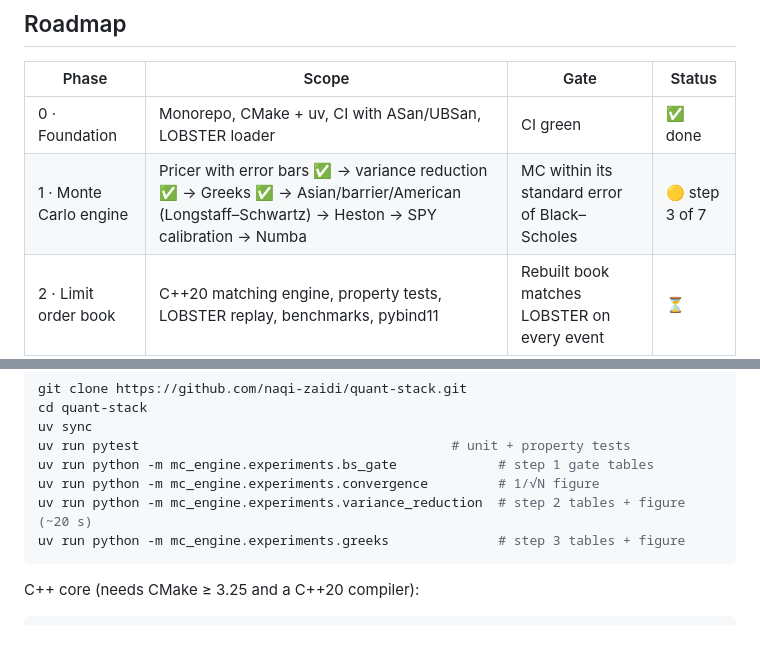
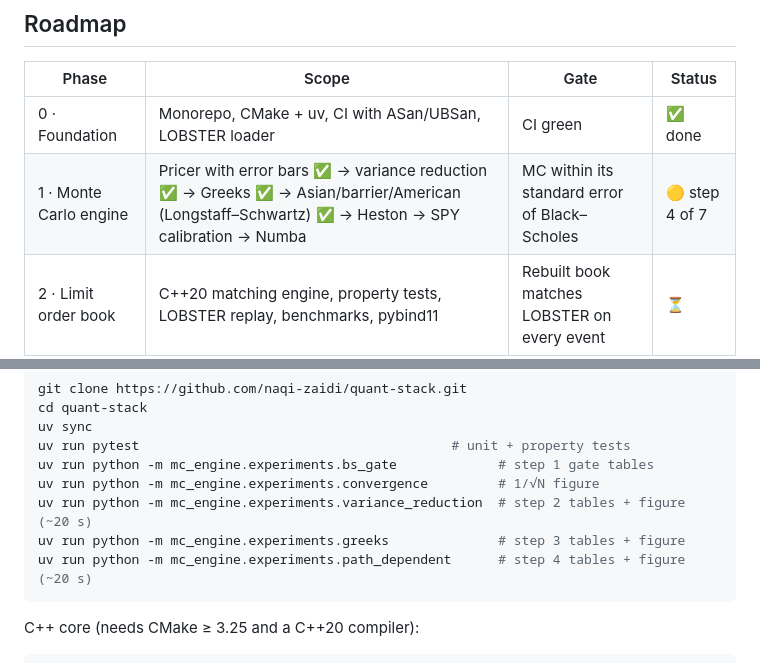
Before and after one commit to naqi-zaidi/quant-stack, a Markdown page: README.md, 2 parts joined by grey strips. Drawn GitHub-style; blank space fills up the shorter version.

````diff
--- a/README.md
+++ b/README.md
@@ -149,7 +190,7 @@ flowchart TB
 | Phase | Scope | Gate | Status |
 |---|---|---|---|
 | 0 · Foundation | Monorepo, CMake + uv, CI with ASan/UBSan, LOBSTER loader | CI green | ✅ done |
-| 1 · Monte Carlo engine | Pricer with error bars ✅ → variance reduction ✅ → Greeks ✅ → Asian/barrier/American (Longstaff–Schwartz) → Heston → SPY calibration → Numba | MC within its standard error of Black–Scholes | 🟡 step 3 of 7 |
+| 1 · Monte Carlo engine | Pricer with error bars ✅ → variance reduction ✅ → Greeks ✅ → Asian/barrier/American (Longstaff–Schwartz) ✅ → Heston → SPY calibration → Numba | MC within its standard error of Black–Scholes | 🟡 step 4 of 7 |
 | 2 · Limit order book | C++20 matching engine, property tests, LOBSTER replay, benchmarks, pybind11 | Rebuilt book matches LOBSTER on every event | ⏳ |
 | 3 · Market maker | Avellaneda–Stoikov, order-flow-imbalance skew, markouts, risk overlay | Walk-forward, out-of-sample, net of fees | ⏳ |
 | 4 · Add-ons | Delta-hedging PnL simulator, Almgren–Chriss execution on the book | — | ⏳ |
@@ -167,6 +208,7 @@ uv run python -m mc_engine.experiments.bs_gate             # step 1 gate tables
 uv run python -m mc_engine.experiments.convergence         # 1/√N figure
 uv run python -m mc_engine.experiments.variance_reduction  # step 2 tables + figure (~20 s)
 uv run python -m mc_engine.experiments.greeks              # step 3 tables + figure
+uv run python -m mc_engine.experiments.path_dependent      # step 4 tables + figure (~20 s)
 ```
 
 C++ core (needs CMake ≥ 3.25 and a C++20 compiler):
````
Also changed, not shown: other parts of README.md (+55 -3 lines), docs/figures/barrier_monitoring_bias.png (added), 9 other files.
